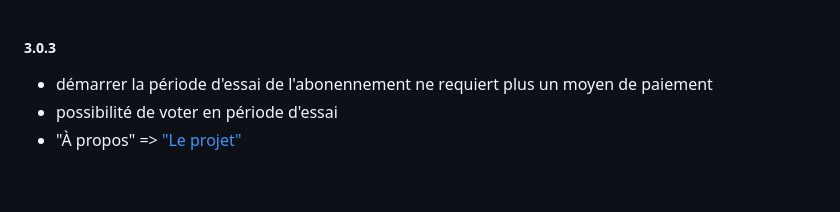
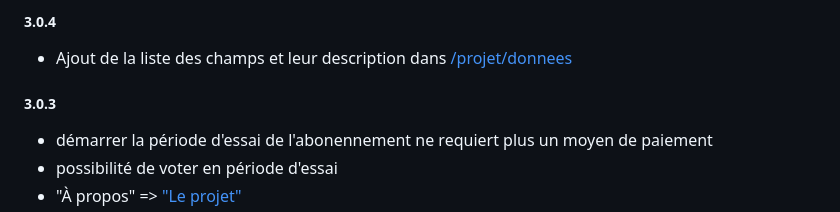
Before and after one commit to ColinMaudry/decp.info, a Markdown page: CHANGELOG.md, the part around the change. Drawn GitHub-style; blank space fills up the shorter version.

Commit message:
Changelog 3.0.4

```diff
--- a/CHANGELOG.md
+++ b/CHANGELOG.md
@@ -1,3 +1,7 @@
+##### 3.0.4
+
+- Ajout de la liste des champs et leur description dans [/projet/donnees](https://colibre.fr/projet/donnees#champs)
+
 ##### 3.0.3
 
 - démarrer la période d'essai de l'abonennement ne requiert plus un moyen de paiement
```
